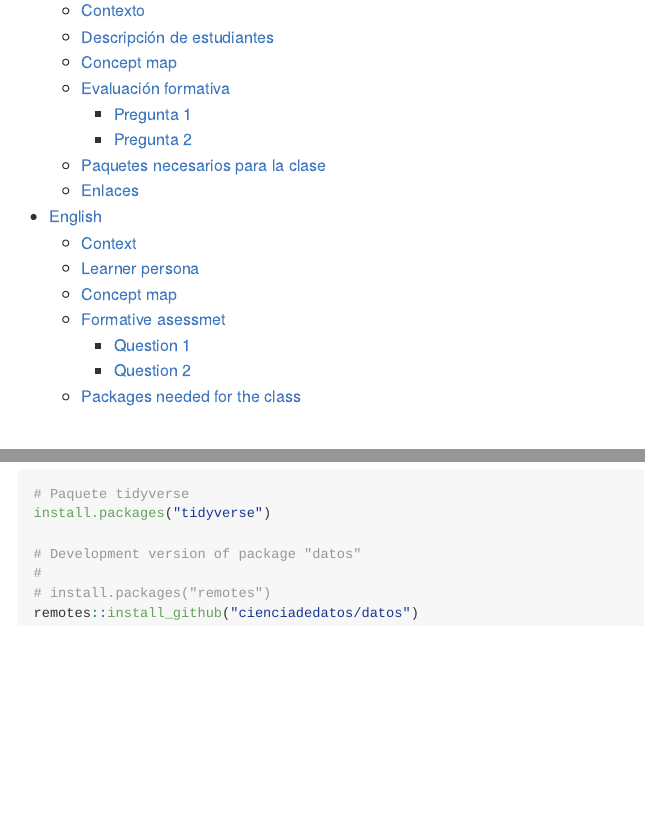
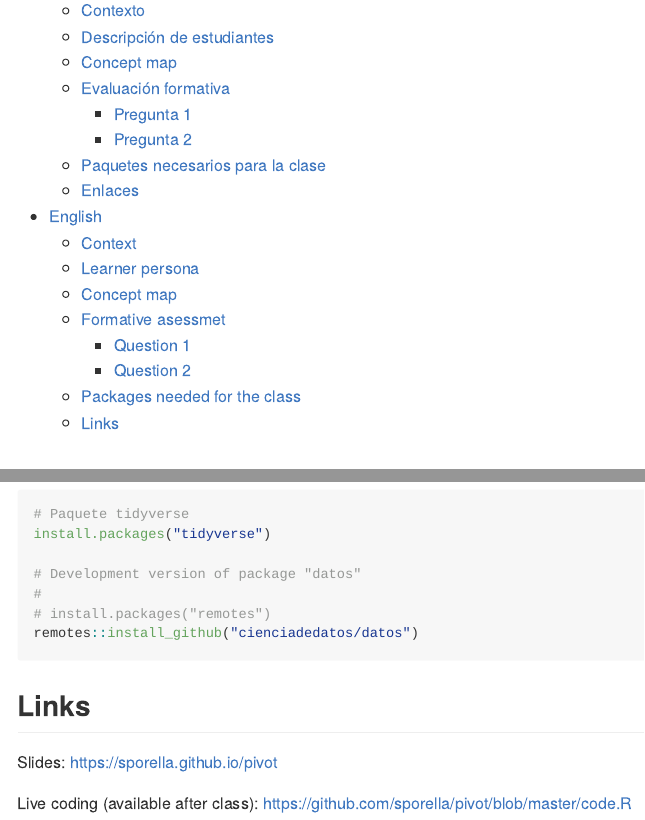
Before and after one commit to Jaranjo12/pivot, an R Markdown document (teaching_exam_docs.Rmd): the page in a window 1100 px wide, from 180 px down, and a second part further down, joined at a grey line. The pictures show the output file teaching_exam_docs.md that the author committed with the source, drawn offline in the style of GitHub.

Commit message:
nuevos enlaces

````diff
--- a/teaching_exam_docs.Rmd
+++ b/teaching_exam_docs.Rmd
@@ -213,3 +213,9 @@ install.packages("tidyverse")
 remotes::install_github("cienciadedatos/datos")
 
 ```
+
+## Links
+
+Slides: [https://sporella.github.io/pivot](https://sporella.github.io/pivot)
+
+Live coding (available after class):  [https://github.com/sporella/pivot/blob/master/code.R](https://github.com/sporella/pivot/blob/master/code.R)
````
Also changed, not shown: teaching_exam_docs.md, teaching_exam_docs.Rmd (2 more changed lines).
